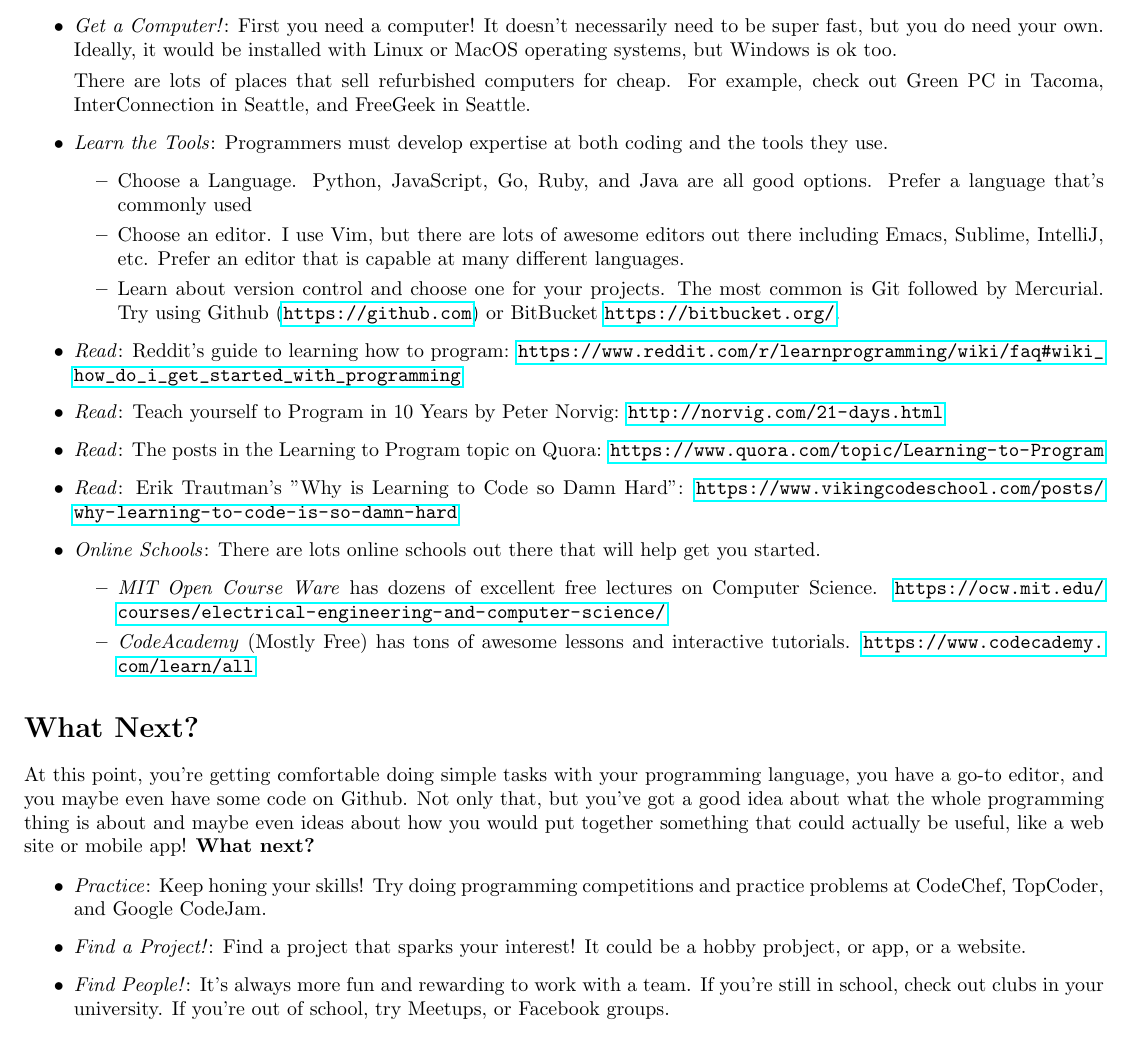
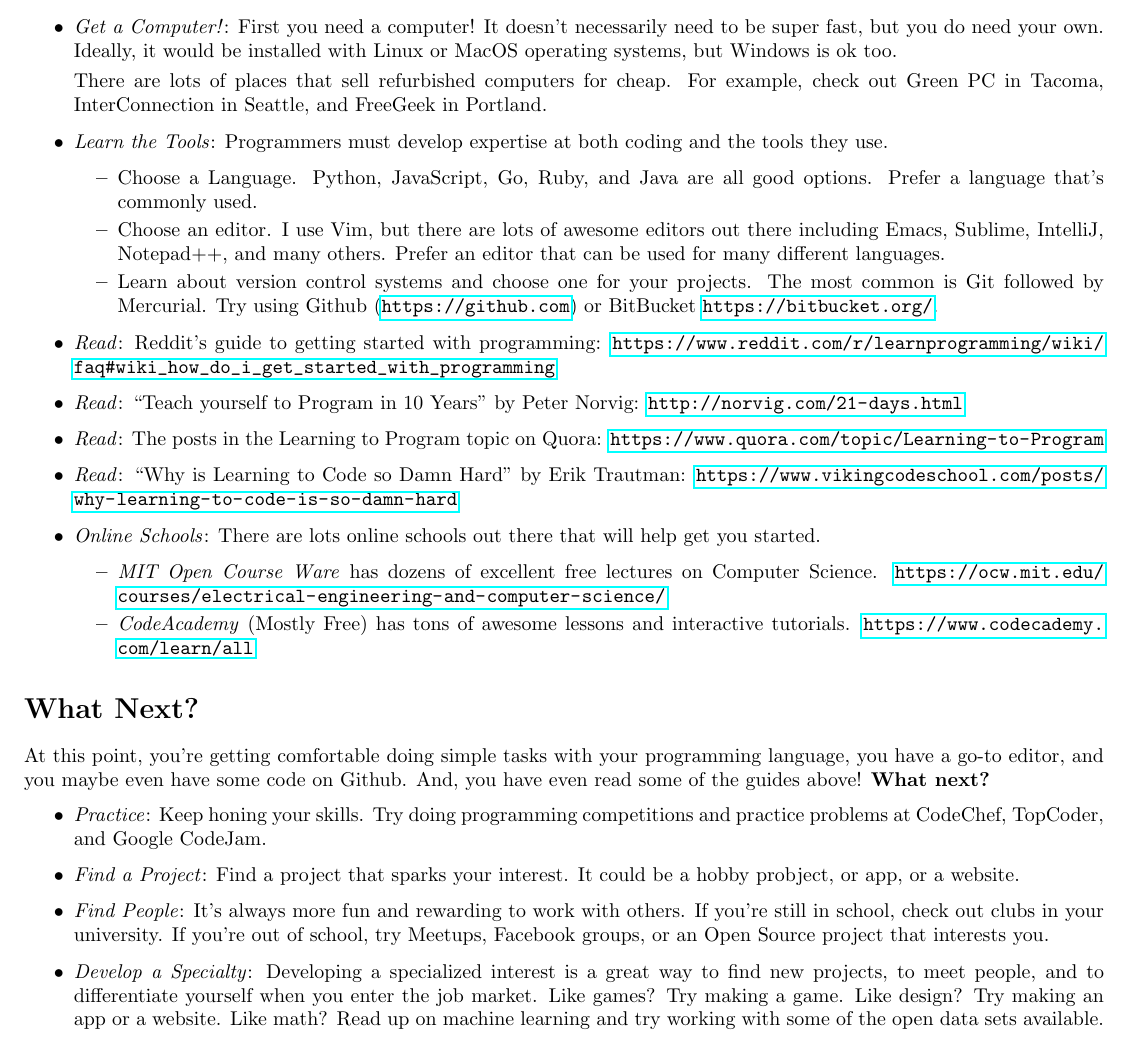
Before and after one commit to Kashomon/to-be-a-programmer, a LaTeX document (to-be-a-programmer.tex): part of the page, cut so that both start at the same text. Compiled offline with pdfLaTeX.

Commit message:
moar updates.

```diff
--- a/to-be-a-programmer.tex
+++ b/to-be-a-programmer.tex
@@ -22,22 +22,22 @@
 
 There are lots of places that sell refurbished computers for cheap. For
 example, check out Green PC in Tacoma, InterConnection in Seattle, and FreeGeek
-in Seattle.
+in Portland.
 \item \textit{Learn the Tools}: Programmers must develop expertise at both coding and the tools they use.
   \begin{itemize}
   \item Choose a Language. Python, JavaScript, Go, Ruby, and Java are all good
-  options. Prefer a language that's commonly used
+  options. Prefer a language that's commonly used.
   \item Choose an editor. I use Vim, but there are lots of awesome editors out
-  there including Emacs, Sublime, IntelliJ, etc.  Prefer an editor that is
-  capable at many different languages.
-  \item Learn about version control and choose one for your projects. The most
-  common is Git followed by Mercurial. Try using Github (\url{https://github.com})
-  or BitBucket \url{https://bitbucket.org/}.
+  there including Emacs, Sublime, IntelliJ, Notepad++, and many others. Prefer
+  an editor that can be used for many different languages.
+  \item Learn about version control systems and choose one for your projects.
+  The most common is Git followed by Mercurial. Try using Github
+  (\url{https://github.com}) or BitBucket \url{https://bitbucket.org/}.
   \end{itemize}
-\item \textit{Read}: Reddit's guide to learning how to program: \url{https://www.reddit.com/r/learnprogramming/wiki/faq#wiki_how_do_i_get_started_with_programming}
-\item \textit{Read}: Teach yourself to Program in 10 Years by Peter Norvig: \url{http://norvig.com/21-days.html}
+\item \textit{Read}: Reddit's guide to getting started with programming: \url{https://www.reddit.com/r/learnprogramming/wiki/faq#wiki_how_do_i_get_started_with_programming}
+\item \textit{Read}: ``Teach yourself to Program in 10 Years" by Peter Norvig: \url{http://norvig.com/21-days.html}
 \item \textit{Read}: The posts in the Learning to Program topic on Quora: \url{https://www.quora.com/topic/Learning-to-Program}
-\item \textit{Read}: Erik Trautman's "Why is Learning to Code so Damn Hard": \url{https://www.vikingcodeschool.com/posts/why-learning-to-code-is-so-damn-hard}
+\item \textit{Read}: ``Why is Learning to Code so Damn Hard" by Erik Trautman: \url{https://www.vikingcodeschool.com/posts/why-learning-to-code-is-so-damn-hard}
 \item \textit{Online Schools}: There are lots online schools out there that will help get you started.
   \begin{itemize}
   \item \textit{MIT Open Course Ware} has dozens of excellent free lectures on Computer Science. \url{https://ocw.mit.edu/courses/electrical-engineering-and-computer-science/}
@@ -49,19 +49,22 @@
 
 At this point, you're getting comfortable doing simple tasks with your
 programming language, you have a go-to editor, and you maybe even have some
-code on Github. Not only that, but you've got a good idea about what the whole
-programming thing is about and maybe even ideas about how you would put
-together something that could actually be useful, like a web site or mobile
-app! \textbf{What next?}
+code on Github. And, you have even read some of the guides above! \textbf{What next?}
 
 \begin{itemize}
-  \item \textit{Practice}: Keep honing your skills! Try doing programming
+  \item \textit{Practice}: Keep honing your skills. Try doing programming
   competitions and practice problems at CodeChef, TopCoder, and Google CodeJam.
-  \item \textit{Find a Project!}: Find a project that sparks your interest! It
+  \item \textit{Find a Project}: Find a project that sparks your interest. It
   could be a hobby probject, or app, or a website.
-  \item \textit{Find People!}: It's always more fun and rewarding to work with
-  a team. If you're still in school, check out clubs in your university. If
-  you're out of school, try Meetups, or Facebook groups.
+  \item \textit{Find People}: It's always more fun and rewarding to work with
+  others. If you're still in school, check out clubs in your university. If
+  you're out of school, try Meetups, Facebook groups, or an Open Source project
+  that interests you.
+  \item \textit{Develop a Specialty}: Developing a specialized interest is a
+  great way to find new projects, to meet people, and to differentiate yourself
+  when you enter the job market. Like games? Try making a game. Like design?
+  Try making an app or a website. Like math? Read up on machine learning and
+  try working with some of the open data sets available.
 \end{itemize}
 
 \end{document}
```
Also changed, not shown: to-be-a-programmer.pdf.
